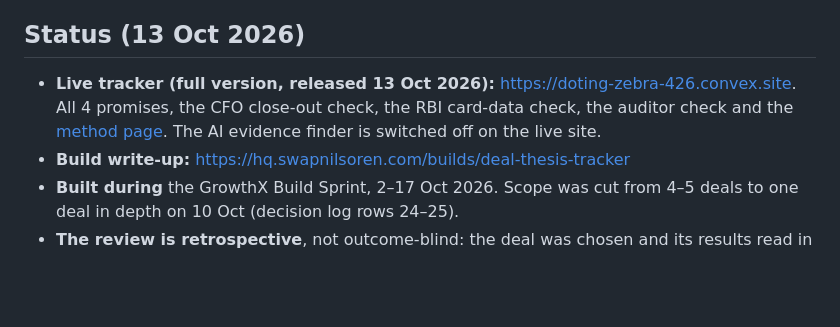
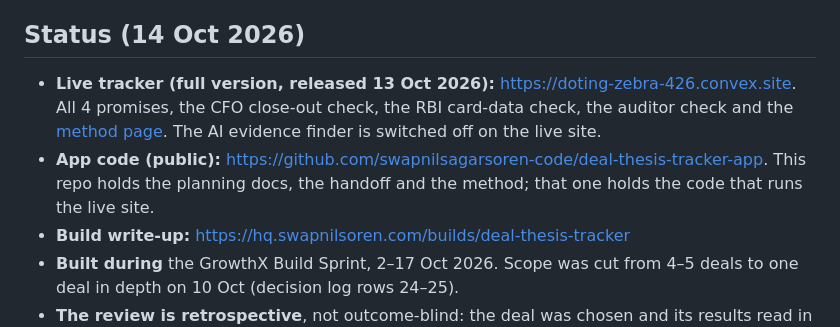
Before and after one commit to swapnilsagarsoren-code/deal-thesis-tracker, a Markdown page: README.md, the part around the change. GitHub-like rendering; blank space fills up the shorter version.

```diff
--- a/README.md
+++ b/README.md
@@ -10,9 +10,10 @@ It is the check a CFO's office runs on its own deal after closing. It is a publi
 4. Lets fixed rules in code set the status. AI never decides a status.
 5. Shows gaps as gaps: "Unverifiable", "Different basis disclosed", "not disclosed". Never "failed" when data is missing.
 
-## Status (13 Oct 2026)
+## Status (14 Oct 2026)
 
 - **Live tracker (full version, released 13 Oct 2026):** https://doting-zebra-426.convex.site. All 4 promises, the CFO close-out check, the RBI card-data check, the auditor check and the [method page](https://doting-zebra-426.convex.site/#methodology). The AI evidence finder is switched off on the live site.
+- **App code (public):** https://github.com/swapnilsagarsoren-code/deal-thesis-tracker-app. This repo holds the planning docs, the handoff and the method; that one holds the code that runs the live site.
 - **Build write-up:** https://hq.swapnilsoren.com/builds/deal-thesis-tracker
 - **Built during** the GrowthX Build Sprint, 2–17 Oct 2026. Scope was cut from 4–5 deals to one deal in depth on 10 Oct (decision log rows 24–25).
 - **The review is retrospective**, not outcome-blind: the deal was chosen and its results read in the same period ([methodology §6](docs/methodology.md)).
```
Also changed, not shown: HANDOFF.md (+6 -5 lines), docs/decision-log.md (+1 -0 lines).
